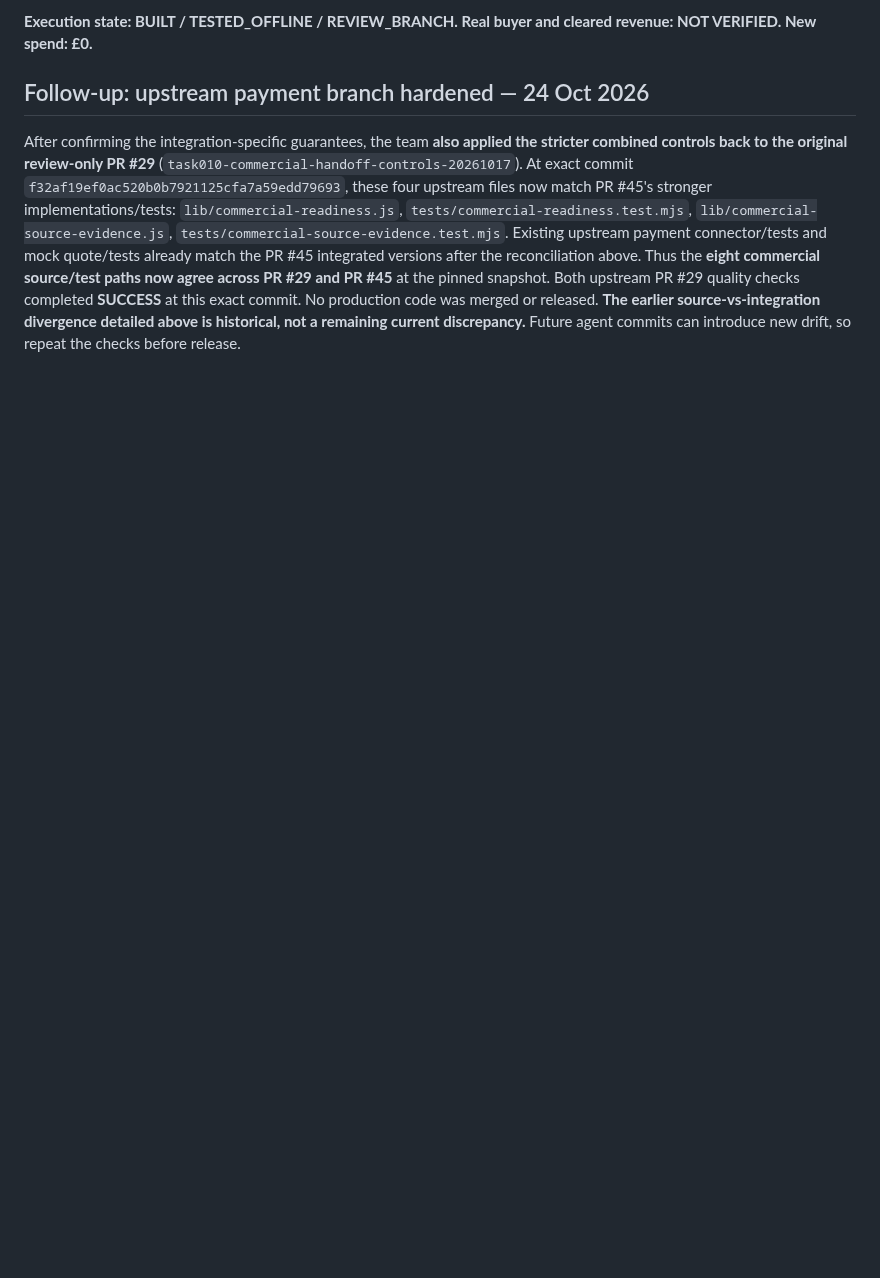
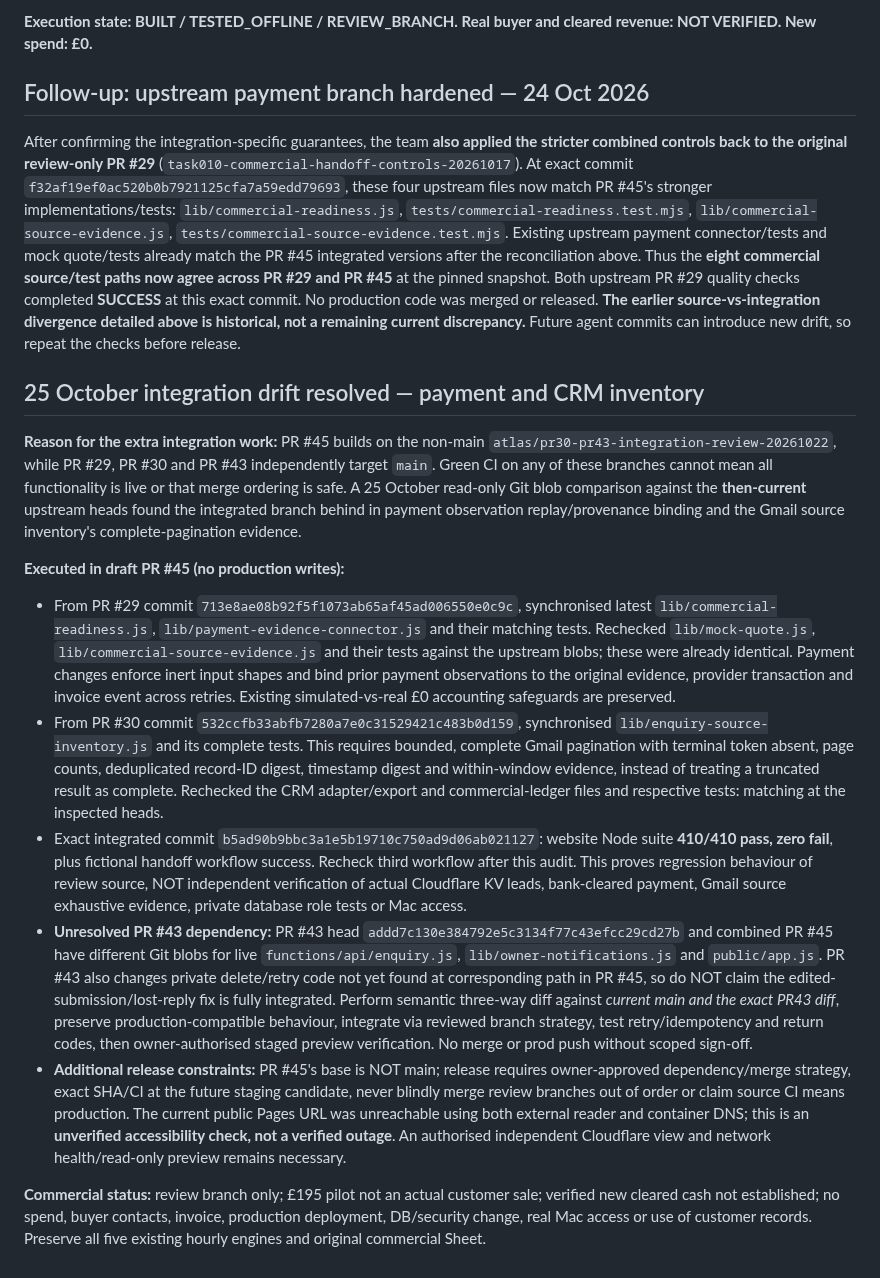
Before and after one commit to mikeyrnewton-pixel/newton-revenue-site, a Markdown page: docs/ATLAS_SALES_INTEGRATION_AUDIT_20261024.md, the part around the change. Rendered like a GitHub page; blank space fills up the shorter version.

Commit message:
Reconcile latest payment/CRM hardening and flag unmerged enquiry-retry branch dependency

```diff
--- a/docs/ATLAS_SALES_INTEGRATION_AUDIT_20261024.md
+++ b/docs/ATLAS_SALES_INTEGRATION_AUDIT_20261024.md
@@ -27,3 +27,17 @@ At commit `9d5a1a0e7d86adf77dbd79ecaadbdf112f4cb324`, all three independent GitH
 ## Follow-up: upstream payment branch hardened — 24 Oct 2026
 
 After confirming the integration-specific guarantees, the team **also applied the stricter combined controls back to the original review-only PR #29** (`task010-commercial-handoff-controls-20261017`). At exact commit `f32af19ef0ac520b0b7921125cfa7a59edd79693`, these four upstream files now match PR #45's stronger implementations/tests: `lib/commercial-readiness.js`, `tests/commercial-readiness.test.mjs`, `lib/commercial-source-evidence.js`, `tests/commercial-source-evidence.test.mjs`. Existing upstream payment connector/tests and mock quote/tests already match the PR #45 integrated versions after the reconciliation above. Thus the **eight commercial source/test paths now agree across PR #29 and PR #45** at the pinned snapshot. Both upstream PR #29 quality checks completed **SUCCESS** at this exact commit. No production code was merged or released. **The earlier source-vs-integration divergence detailed above is historical, not a remaining current discrepancy.** Future agent commits can introduce new drift, so repeat the checks before release.
+
+## 25 October integration drift resolved — payment and CRM inventory
+
+**Reason for the extra integration work:** PR #45 builds on the non-main `atlas/pr30-pr43-integration-review-20261022`, while PR #29, PR #30 and PR #43 independently target `main`. Green CI on any of these branches cannot mean all functionality is live or that merge ordering is safe. A 25 October read-only Git blob comparison against the **then-current** upstream heads found the integrated branch behind in payment observation replay/provenance binding and the Gmail source inventory's complete-pagination evidence.
+
+**Executed in draft PR #45 (no production writes):**
+
+- From PR #29 commit `713e8ae08b92f5f1073ab65af45ad006550e0c9c`, synchronised latest `lib/commercial-readiness.js`, `lib/payment-evidence-connector.js` and their matching tests. Rechecked `lib/mock-quote.js`, `lib/commercial-source-evidence.js` and their tests against the upstream blobs; these were already identical. Payment changes enforce inert input shapes and bind prior payment observations to the original evidence, provider transaction and invoice event across retries. Existing simulated-vs-real £0 accounting safeguards are preserved.
+- From PR #30 commit `532ccfb33abfb7280a7e0c31529421c483b0d159`, synchronised `lib/enquiry-source-inventory.js` and its complete tests. This requires bounded, complete Gmail pagination with terminal token absent, page counts, deduplicated record-ID digest, timestamp digest and within-window evidence, instead of treating a truncated result as complete. Rechecked the CRM adapter/export and commercial-ledger files and respective tests: matching at the inspected heads.
+- Exact integrated commit `b5ad90b9bbc3a1e5b19710c750ad9d06ab021127`: website Node suite **410/410 pass, zero fail**, plus fictional handoff workflow success. Recheck third workflow after this audit. This proves regression behaviour of review source, NOT independent verification of actual Cloudflare KV leads, bank-cleared payment, Gmail source exhaustive evidence, private database role tests or Mac access.
+- **Unresolved PR #43 dependency:** PR #43 head `addd7c130e384792e5c3134f77c43efcc29cd27b` and combined PR #45 have different Git blobs for live `functions/api/enquiry.js`, `lib/owner-notifications.js` and `public/app.js`. PR #43 also changes private delete/retry code not yet found at corresponding path in PR #45, so do NOT claim the edited-submission/lost-reply fix is fully integrated. Perform semantic three-way diff against *current main and the exact PR43 diff*, preserve production-compatible behaviour, integrate via reviewed branch strategy, test retry/idempotency and return codes, then owner-authorised staged preview verification. No merge or prod push without scoped sign-off.
+- **Additional release constraints:** PR #45's base is NOT main; release requires owner-approved dependency/merge strategy, exact SHA/CI at the future staging candidate, never blindly merge review branches out of order or claim source CI means production. The current public Pages URL was unreachable using both external reader and container DNS; this is an **unverified accessibility check, not a verified outage**. An authorised independent Cloudflare view and network health/read-only preview remains necessary.
+
+**Commercial status:** review branch only; £195 pilot not an actual customer sale; verified new cleared cash not established; no spend, buyer contacts, invoice, production deployment, DB/security change, real Mac access or use of customer records. Preserve all five existing hourly engines and original commercial Sheet.
```
